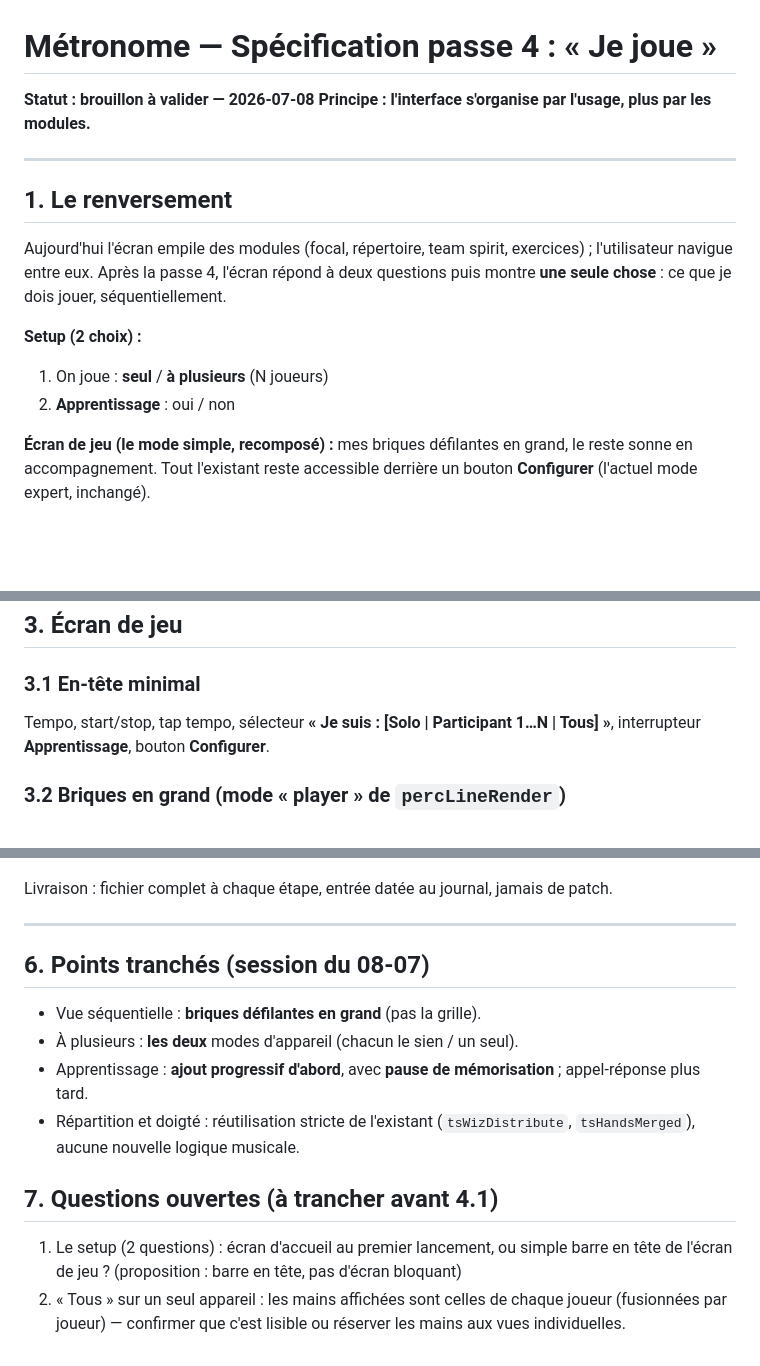
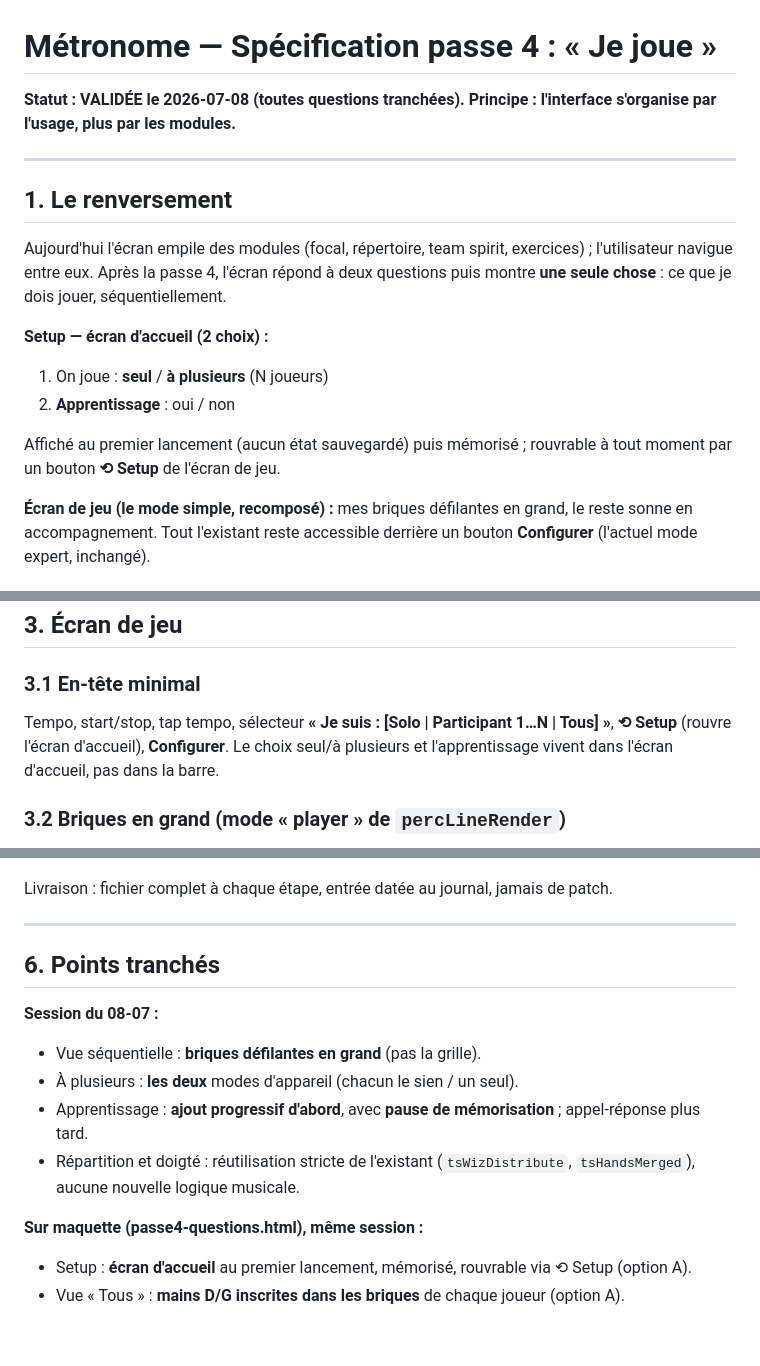
Before and after one commit to nmulongo-sys/metronome, a Markdown page: metronome-passe4-spec.md, 3 parts joined by grey strips. Rendered like a GitHub page; blank space fills up the shorter version.

Commit message:
Spec passe 4 validée — setup en écran d'accueil, mains dans les briques (A/A)

```diff
--- a/metronome-passe4-spec.md
+++ b/metronome-passe4-spec.md
@@ -1,6 +1,6 @@
 # Métronome — Spécification passe 4 : « Je joue »
 
-**Statut : brouillon à valider — 2026-07-08**
+**Statut : VALIDÉE le 2026-07-08 (toutes questions tranchées).**
 **Principe : l'interface s'organise par l'usage, plus par les modules.**
 
 ---
@@ -11,9 +11,12 @@ Aujourd'hui l'écran empile des modules (focal, répertoire, team spirit, exerci
 navigue entre eux. Après la passe 4, l'écran répond à deux questions puis montre **une seule
 chose** : ce que je dois jouer, séquentiellement.
 
-**Setup (2 choix) :**
+**Setup — écran d'accueil (2 choix) :**
 1. On joue : **seul** / **à plusieurs** (N joueurs)
 2. **Apprentissage** : oui / non
+
+Affiché au premier lancement (aucun état sauvegardé) puis mémorisé ; rouvrable à tout moment
+par un bouton **⟲ Setup** de l'écran de jeu.
 
 **Écran de jeu (le mode simple, recomposé) :** mes briques défilantes en grand, le reste sonne
 en accompagnement. Tout l'existant reste accessible derrière un bouton **Configurer** (l'actuel
@@ -38,7 +41,8 @@ Persisté dans `localStorage` (`fm-metro-play`), restauré au chargement.
 
 ### 3.1 En-tête minimal
 Tempo, start/stop, tap tempo, sélecteur **« Je suis : [Solo | Participant 1…N | Tous] »**,
-interrupteur **Apprentissage**, bouton **Configurer**.
+**⟲ Setup** (rouvre l'écran d'accueil), **Configurer**. Le choix seul/à plusieurs et
+l'apprentissage vivent dans l'écran d'accueil, pas dans la barre.
 
 ### 3.2 Briques en grand (mode « player » de `percLineRender`)
 - **Mes voix** : briques pleine couleur, hauteur double, **main D/G inscrite dans la brique**
@@ -96,14 +100,14 @@ Livraison : fichier complet à chaque étape, entrée datée au journal, jamais
 
 ---
 
-## 6. Points tranchés (session du 08-07)
+## 6. Points tranchés
 
+**Session du 08-07 :**
 - Vue séquentielle : **briques défilantes en grand** (pas la grille).
 - À plusieurs : **les deux** modes d'appareil (chacun le sien / un seul).
 - Apprentissage : **ajout progressif d'abord**, avec **pause de mémorisation** ; appel-réponse plus tard.
 - Répartition et doigté : réutilisation stricte de l'existant (`tsWizDistribute`, `tsHandsMerged`), aucune nouvelle logique musicale.
 
-## 7. Questions ouvertes (à trancher avant 4.1)
-
-1. Le setup (2 questions) : écran d'accueil au premier lancement, ou simple barre en tête de l'écran de jeu ? (proposition : barre en tête, pas d'écran bloquant)
-2. « Tous » sur un seul appareil : les mains affichées sont celles de chaque joueur (fusionnées par joueur) — confirmer que c'est lisible ou réserver les mains aux vues individuelles.
+**Sur maquette (passe4-questions.html), même session :**
+- Setup : **écran d'accueil** au premier lancement, mémorisé, rouvrable via ⟲ Setup (option A).
+- Vue « Tous » : **mains D/G inscrites dans les briques** de chaque joueur (option A).
```
